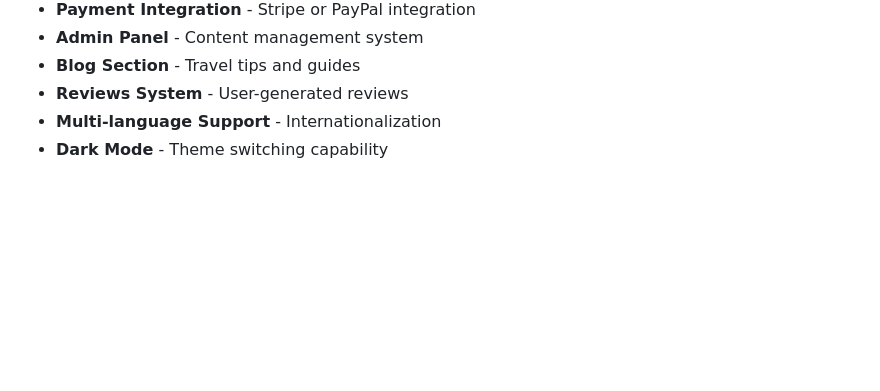
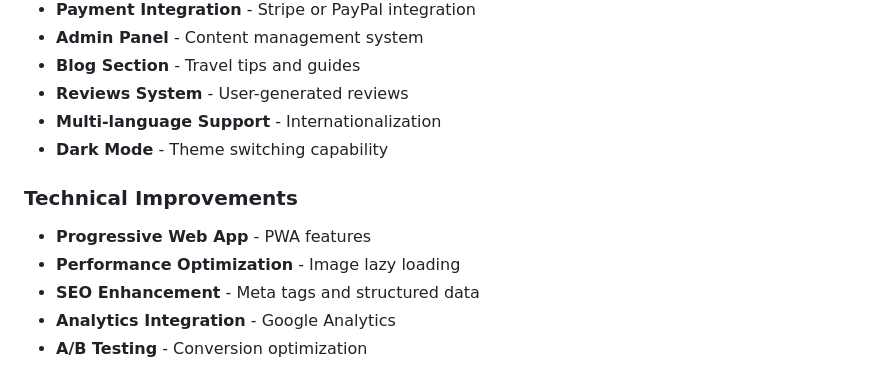
Before and after one commit to Kaleb-07/Travel-Landing, a Markdown page: README.md, the part around the change. GitHub-like rendering; blank space fills up the shorter version.

Commit message:
Future Enhancements- Technical Improvements

```diff
--- a/README.md
+++ b/README.md
@@ -235,3 +235,10 @@ To make forms functional in production:
 - **Reviews System** - User-generated reviews
 - **Multi-language Support** - Internationalization
 - **Dark Mode** - Theme switching capability
+
+### Technical Improvements
+- **Progressive Web App** - PWA features
+- **Performance Optimization** - Image lazy loading
+- **SEO Enhancement** - Meta tags and structured data
+- **Analytics Integration** - Google Analytics
+- **A/B Testing** - Conversion optimization
```
